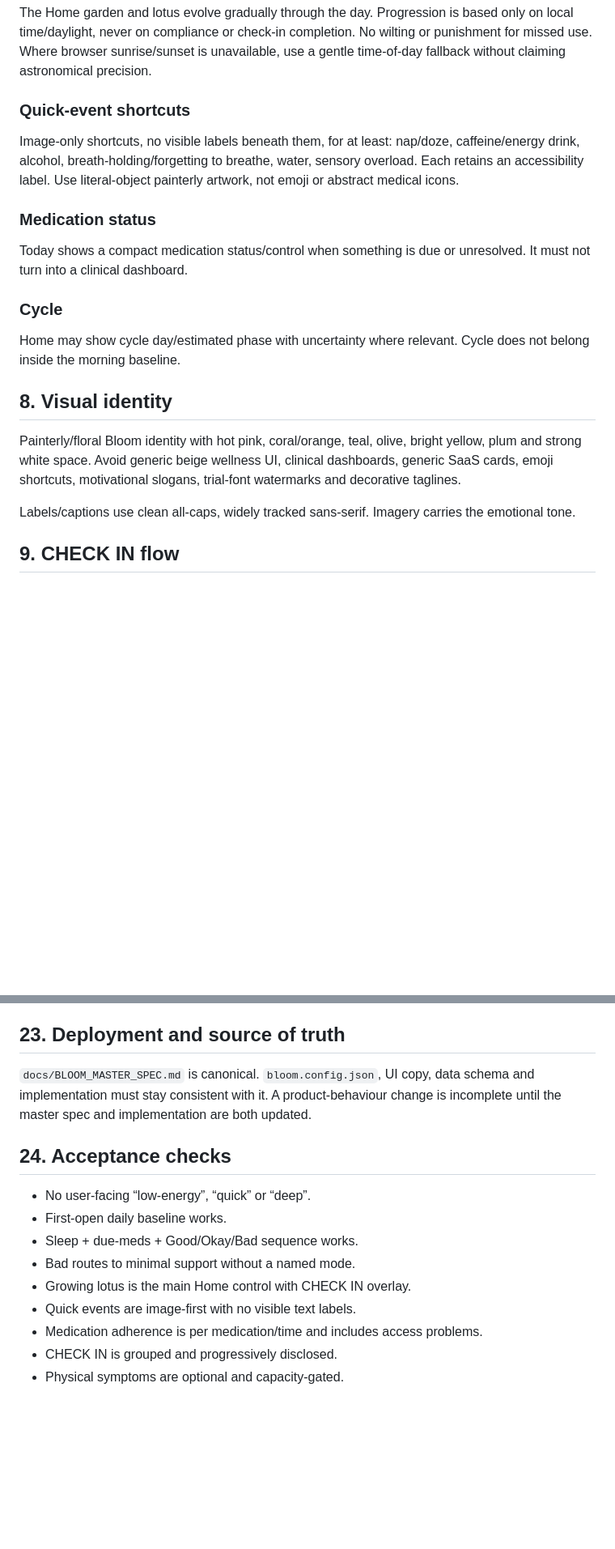
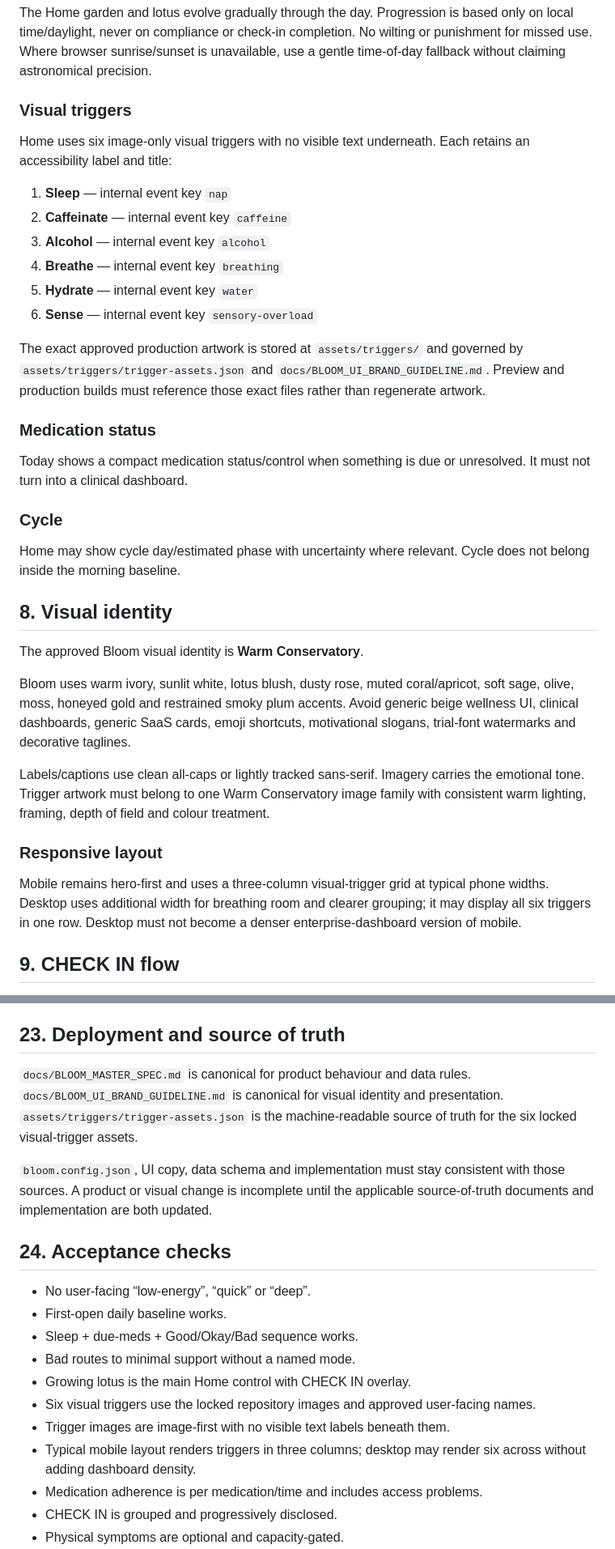
Before and after one commit to santsbabe/bloom, a Markdown page: docs/BLOOM_MASTER_SPEC.md, 2 parts joined by grey strips. Shown at 81% size. GitHub-like rendering; blank space fills up the shorter version.

Commit message:
Align master spec with Warm Conservatory trigger system

```diff
--- a/docs/BLOOM_MASTER_SPEC.md
+++ b/docs/BLOOM_MASTER_SPEC.md
@@ -73,8 +73,17 @@ A prominent **growing lotus** is the primary control. Visible text is **CHECK IN
 ### Time-of-day garden progression
 The Home garden and lotus evolve gradually through the day. Progression is based only on local time/daylight, never on compliance or check-in completion. No wilting or punishment for missed use. Where browser sunrise/sunset is unavailable, use a gentle time-of-day fallback without claiming astronomical precision.
 
-### Quick-event shortcuts
-Image-only shortcuts, no visible labels beneath them, for at least: nap/doze, caffeine/energy drink, alcohol, breath-holding/forgetting to breathe, water, sensory overload. Each retains an accessibility label. Use literal-object painterly artwork, not emoji or abstract medical icons.
+### Visual triggers
+Home uses six image-only visual triggers with no visible text underneath. Each retains an accessibility label and title:
+
+1. **Sleep** — internal event key `nap`
+2. **Caffeinate** — internal event key `caffeine`
+3. **Alcohol** — internal event key `alcohol`
+4. **Breathe** — internal event key `breathing`
+5. **Hydrate** — internal event key `water`
+6. **Sense** — internal event key `sensory-overload`
+
+The exact approved production artwork is stored at `assets/triggers/` and governed by `assets/triggers/trigger-assets.json` and `docs/BLOOM_UI_BRAND_GUIDELINE.md`. Preview and production builds must reference those exact files rather than regenerate artwork.
 
 ### Medication status
 Today shows a compact medication status/control when something is due or unresolved. It must not turn into a clinical dashboard.
@@ -83,9 +92,14 @@ Today shows a compact medication status/control when something is due or unresol
 Home may show cycle day/estimated phase with uncertainty where relevant. Cycle does not belong inside the morning baseline.
 
 ## 8. Visual identity
-Painterly/floral Bloom identity with hot pink, coral/orange, teal, olive, bright yellow, plum and strong white space. Avoid generic beige wellness UI, clinical dashboards, generic SaaS cards, emoji shortcuts, motivational slogans, trial-font watermarks and decorative taglines.
+The approved Bloom visual identity is **Warm Conservatory**.
 
-Labels/captions use clean all-caps, widely tracked sans-serif. Imagery carries the emotional tone.
+Bloom uses warm ivory, sunlit white, lotus blush, dusty rose, muted coral/apricot, soft sage, olive, moss, honeyed gold and restrained smoky plum accents. Avoid generic beige wellness UI, clinical dashboards, generic SaaS cards, emoji shortcuts, motivational slogans, trial-font watermarks and decorative taglines.
+
+Labels/captions use clean all-caps or lightly tracked sans-serif. Imagery carries the emotional tone. Trigger artwork must belong to one Warm Conservatory image family with consistent warm lighting, framing, depth of field and colour treatment.
+
+### Responsive layout
+Mobile remains hero-first and uses a three-column visual-trigger grid at typical phone widths. Desktop uses additional width for breathing room and clearer grouping; it may display all six triggers in one row. Desktop must not become a denser enterprise-dashboard version of mobile.
 
 ## 9. CHECK IN flow
 There are no named depth/mode controls. The user enters via CHECK IN and chooses what is relevant.
@@ -174,7 +188,9 @@ Bloom stores personal data locally in the browser/device by default. Export/impo
 Hosted production must be access-controlled. The application code may be hosted separately from personal local data.
 
 ## 23. Deployment and source of truth
-`docs/BLOOM_MASTER_SPEC.md` is canonical. `bloom.config.json`, UI copy, data schema and implementation must stay consistent with it. A product-behaviour change is incomplete until the master spec and implementation are both updated.
+`docs/BLOOM_MASTER_SPEC.md` is canonical for product behaviour and data rules. `docs/BLOOM_UI_BRAND_GUIDELINE.md` is canonical for visual identity and presentation. `assets/triggers/trigger-assets.json` is the machine-readable source of truth for the six locked visual-trigger assets.
+
+`bloom.config.json`, UI copy, data schema and implementation must stay consistent with those sources. A product or visual change is incomplete until the applicable source-of-truth documents and implementation are both updated.
 
 ## 24. Acceptance checks
 - No user-facing “low-energy”, “quick” or “deep”.
@@ -182,7 +198,9 @@ Hosted production must be access-controlled. The application code may be hosted
 - Sleep + due-meds + Good/Okay/Bad sequence works.
 - Bad routes to minimal support without a named mode.
 - Growing lotus is the main Home control with CHECK IN overlay.
-- Quick events are image-first with no visible text labels.
+- Six visual triggers use the locked repository images and approved user-facing names.
+- Trigger images are image-first with no visible text labels beneath them.
+- Typical mobile layout renders triggers in three columns; desktop may render six across without adding dashboard density.
 - Medication adherence is per medication/time and includes access problems.
 - CHECK IN is grouped and progressively disclosed.
 - Physical symptoms are optional and capacity-gated.
```
Also changed, not shown: other parts of docs/BLOOM_MASTER_SPEC.md (+5 -5 lines).
